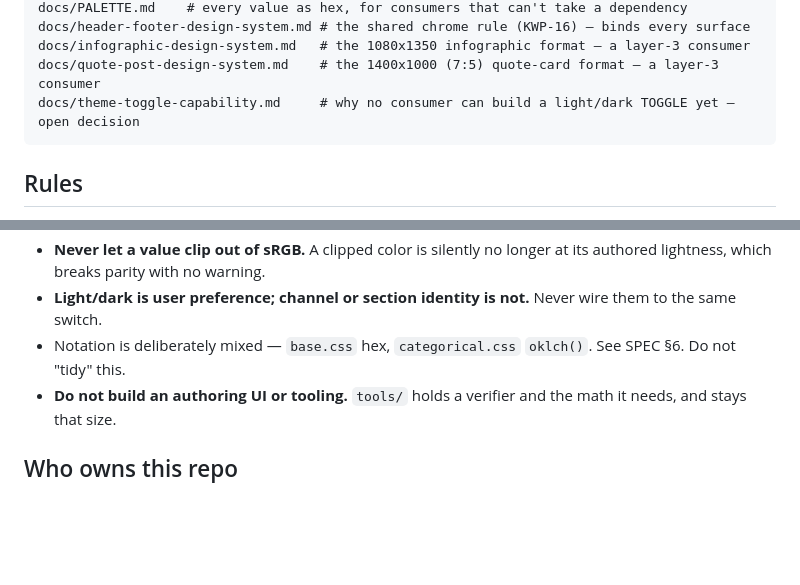
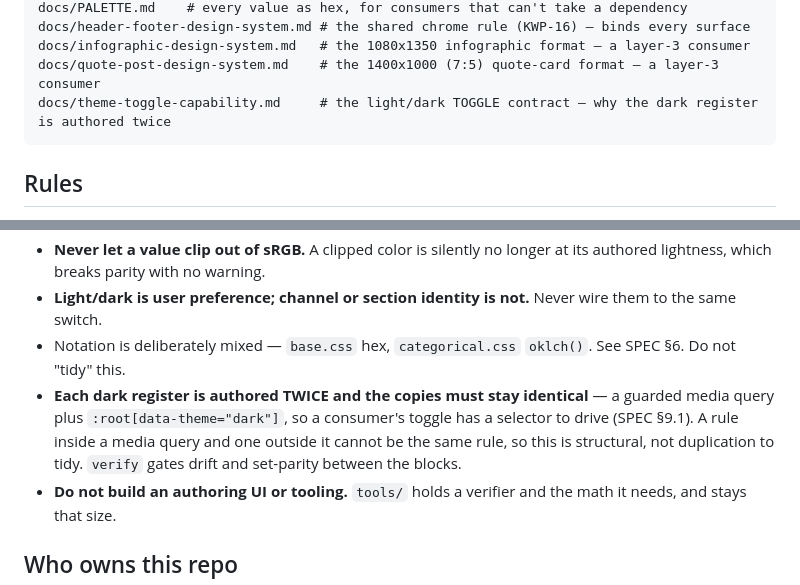
Before and after one commit to kwpledger/kwpledger-design, a Markdown page: AGENTS.md, 2 parts joined by grey strips. GitHub-like rendering; blank space fills up the shorter version.

Commit message:
AGENTS.md: the toggle is decided, and the duplication is a rule
Two corrections to this PR's own handoff, both found on re-reading the file
rather than the diff.

The docs/ layout line still read "open decision". I wrote it before Kevin
chose Option A and did not revisit it when v0.6.0 shipped, so the handoff file
contradicted the document it points at - and told the next session a
capability does not exist when it now does. That is worse than a stale
comment: AGENTS.md is what a session reads in its first four minutes.

Added a Rules line for the duplicated dark register. A session that does not
know the duplication is structural will tidy it, which silently removes every
consumer's toggle - exactly the mistake the neighbouring "notation is
deliberately mixed, do not tidy this" line exists to prevent. Passing the
four-minute test is what earns it the space.

On length: 1,733 to 1,794 words, under the 1,850 hard limit and over the 1,350
soft one. Per rule 1 I looked for something to cut in exchange. The git-tag
paragraph and the ownership test are both load-bearing by their own terms, and
trimming the rest is a judgement about Kevin's prose rather than mine to make
in this commit.

Co-Authored-By: Claude Opus 5 <noreply@anthropic.com>
Claude-Session: https://claude.ai/code/session_017wYW4GmZCks67QQLDuBcTh

````diff
--- a/AGENTS.md
+++ b/AGENTS.md
@@ -50,7 +50,7 @@ docs/PALETTE.md    # every value as hex, for consumers that can't take a depende
 docs/header-footer-design-system.md # the shared chrome rule (KWP-16) — binds every surface
 docs/infographic-design-system.md   # the 1080x1350 infographic format — a layer-3 consumer
 docs/quote-post-design-system.md    # the 1400x1000 (7:5) quote-card format — a layer-3 consumer
-docs/theme-toggle-capability.md     # why no consumer can build a light/dark TOGGLE yet — open decision
+docs/theme-toggle-capability.md     # the light/dark TOGGLE contract — why the dark register is authored twice
 ```
 
 ## Rules
@@ -66,6 +66,7 @@ docs/theme-toggle-capability.md     # why no consumer can build a light/dark TOG
 - **Never let a value clip out of sRGB.** A clipped color is silently no longer at its authored lightness, which breaks parity with no warning.
 - **Light/dark is user preference; channel or section identity is not.** Never wire them to the same switch.
 - Notation is deliberately mixed — `base.css` hex, `categorical.css` `oklch()`. See SPEC §6. Do not "tidy" this.
+- **Each dark register is authored TWICE and the copies must stay identical** — a guarded media query plus `:root[data-theme="dark"]`, so a consumer's toggle has a selector to drive (SPEC §9.1). A rule inside a media query and one outside it cannot be the same rule, so this is structural, not duplication to tidy. `verify` gates drift and set-parity between the blocks.
 - **Do not build an authoring UI or tooling.** `tools/` holds a verifier and the math it needs, and stays that size.
 
 ## Who owns this repo
````
